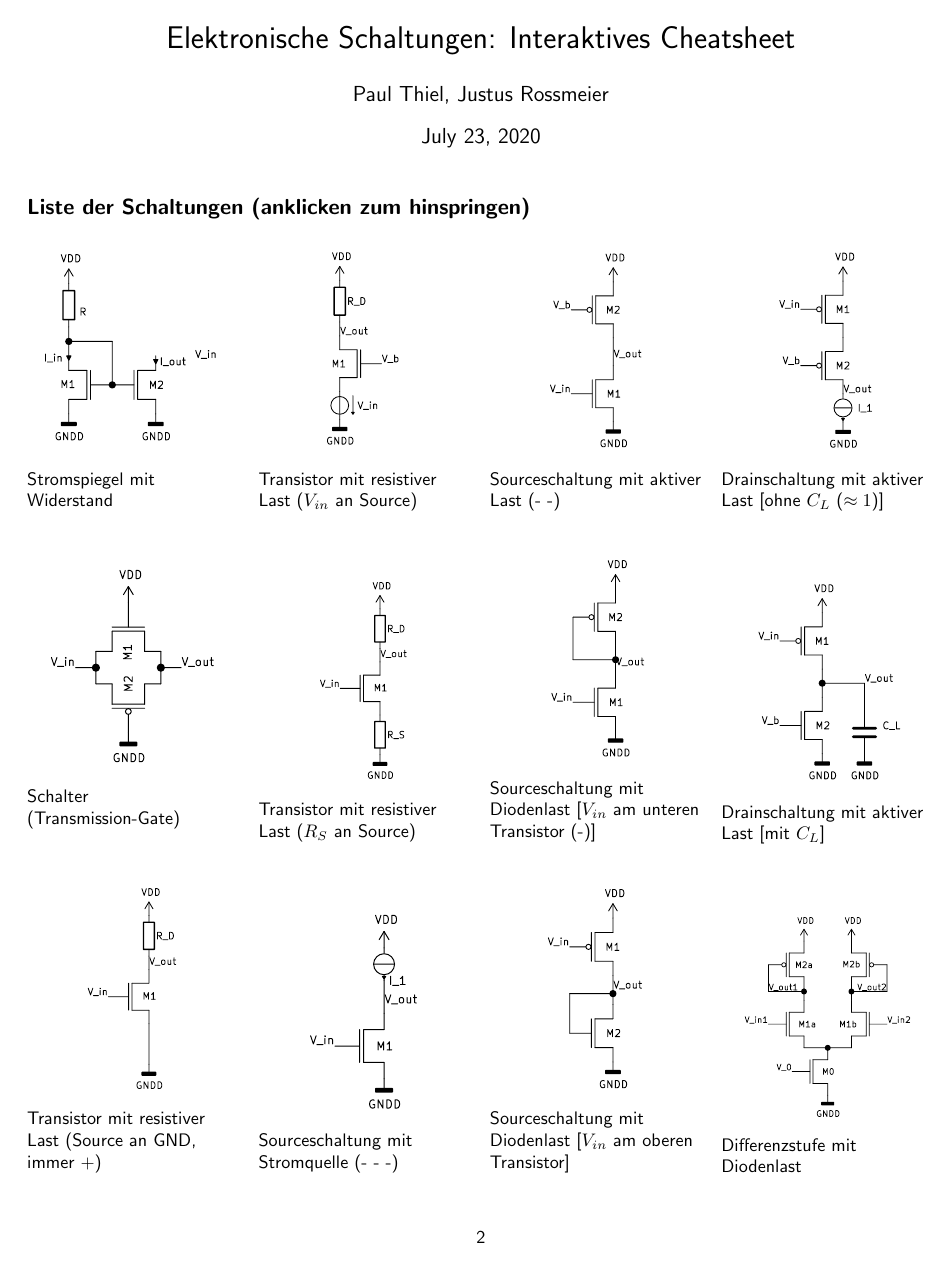
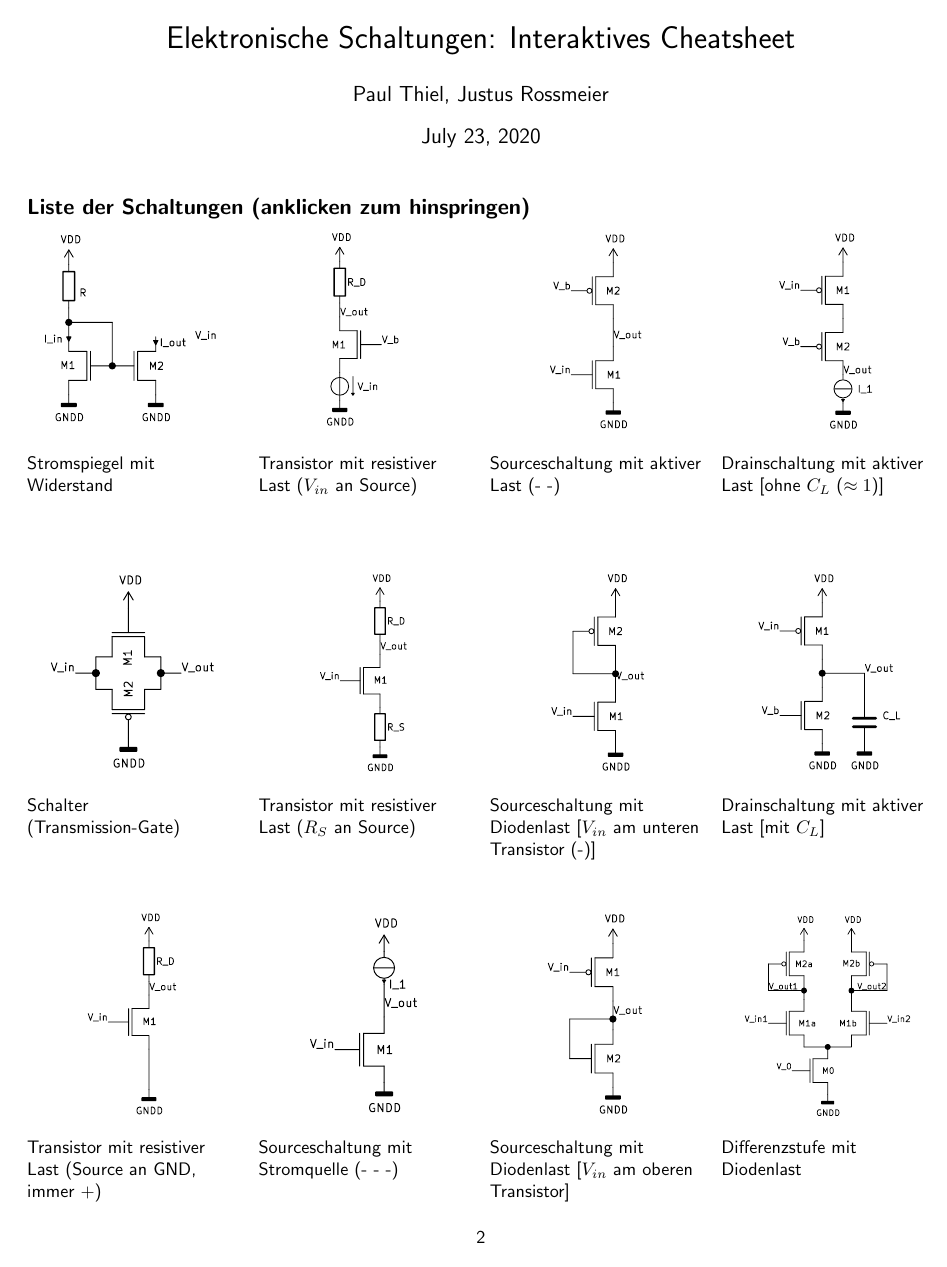
Before and after one commit to DoeringChristian/Elektronische-Schaltungen-1, a LaTeX document (Elektronische-Schaltungen-interaktives-cheatsheet.tex): page 2 of 14 before the commit and page 2 of 15 after it. Compiled offline with pdfLaTeX; a LaTeX package or settings file that is missing is left out.

Commit message:
make table of contents look even nicer

```diff
--- a/Elektronische-Schaltungen-interaktives-cheatsheet.tex
+++ b/Elektronische-Schaltungen-interaktives-cheatsheet.tex
@@ -24,18 +24,19 @@
 \newenvironment{circuit}[2]{%
 	\refstepcounter{circuit}
 	% Content in TOC
-	\addcontentsline{cir}{circuit}
-	{%
-		\parbox{\linewidth}{%
-			\begin{center}%
-				\includegraphics[width=\linewidth,height=\linewidth,keepaspectratio]{#2}%
-			\end{center}%
-			\vspace{-3.8em}\ \\
-			\begin{flushleft}%
-				#1\hfill%
-			\end{flushleft}
-		}%
-		\ \\
+	\addcontentsline{cir}{circuit}{%
+		\parbox[c][\linewidth + 3\baselineskip][c]{\linewidth}{%
+			\parbox[c][\linewidth][c]{\linewidth}{%
+				\begin{center}
+					\includegraphics[width=\linewidth,height=\linewidth,keepaspectratio]{#2}
+				\end{center}
+			}
+			\parbox[c][3\baselineskip][t]{\linewidth}{%
+				\begin{flushleft}
+					#1\hfill
+				\end{flushleft}
+			}
+		}
 	}
 	% Content on page
 	\section{#1}
```
Also changed, not shown: Elektronische-Schaltungen-interaktives-cheatsheet.tex (1 more changed lines).
